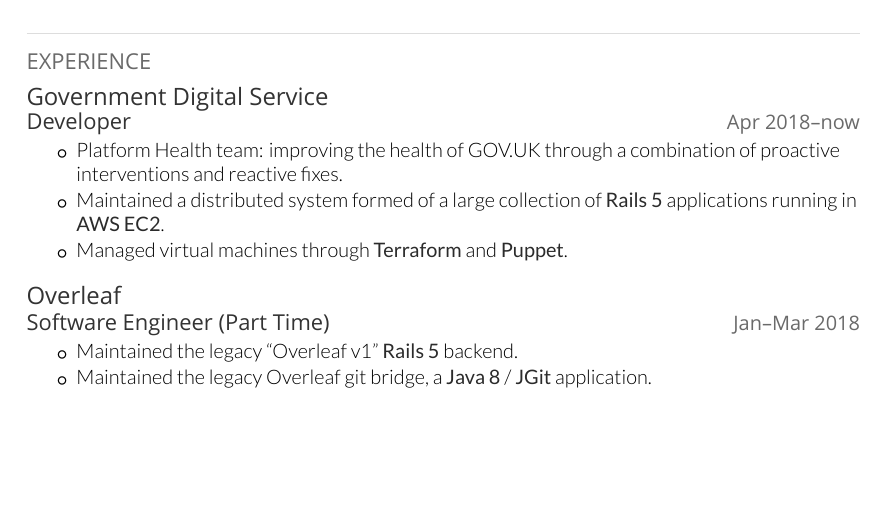
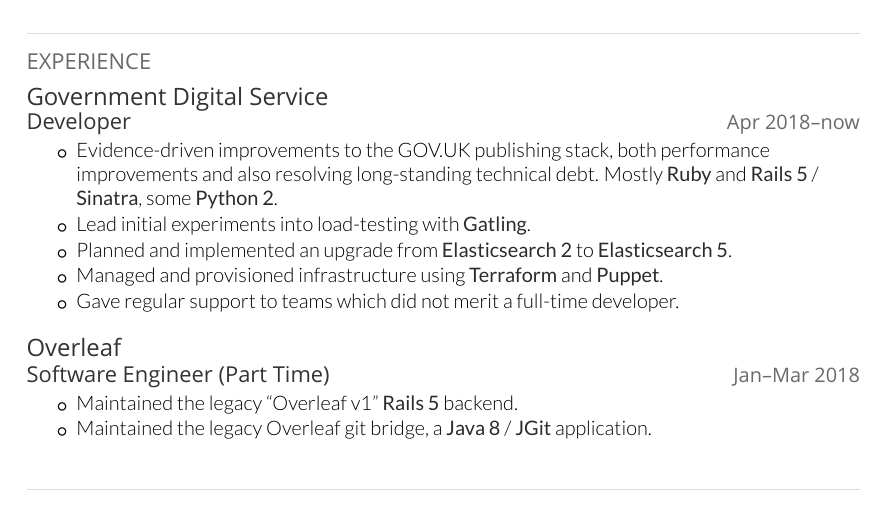
Before and after one commit to barrucadu/cv, a LaTeX CV (cv-small.tex, which reads metacv.tex): part of the page, cut so that both start at the same text, the shorter picture padded with empty space. Compiled offline with XeLaTeX; a missing font is replaced by an installed copy or a similar font; a LaTeX package or settings file that is missing is left out.

Commit message:
Update GDS role

```diff
--- a/metacv.tex
+++ b/metacv.tex
@@ -23,12 +23,18 @@
 \entry[Government Digital Service]{\orange{Apr~2018}}
   {Developer}
   {\begin{tightitemize}
-    \item Platform Health team: improving the health of GOV.UK through
-      a combination of proactive interventions and reactive fixes.
-    \item Maintained a distributed system formed of a large collection
-      of \keyword{Rails 5} applications running in \keyword{AWS EC2}.
-    \item Managed virtual machines through \keyword{Terraform} and
-      \keyword{Puppet}.
+    \item Evidence-driven improvements to the GOV.UK publishing stack,
+      both performance improvements and also resolving long-standing
+      technical debt.  Mostly \keyword{Ruby} and \keyword{Rails 5} /
+      \keyword{Sinatra}, some \keyword{Python 2}.
+    \item Lead initial experiments into load-testing with
+      \keyword{Gatling}.
+    \item Planned and implemented an upgrade from
+      \keyword{Elasticsearch 2} to \keyword{Elasticsearch 5}.
+    \item Managed and provisioned infrastructure using
+      \keyword{Terraform} and \keyword{Puppet}.
+    \item Gave regular support to teams which did not merit a
+      full-time developer.
     \end{tightitemize}}
 
 \entry[Overleaf]{\range{Jan}{Mar}~2018}
```
